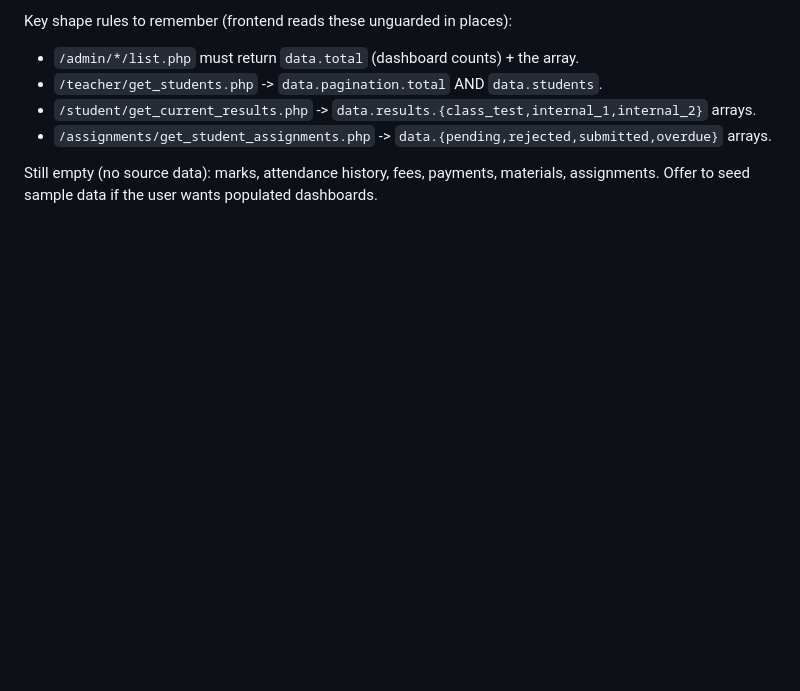
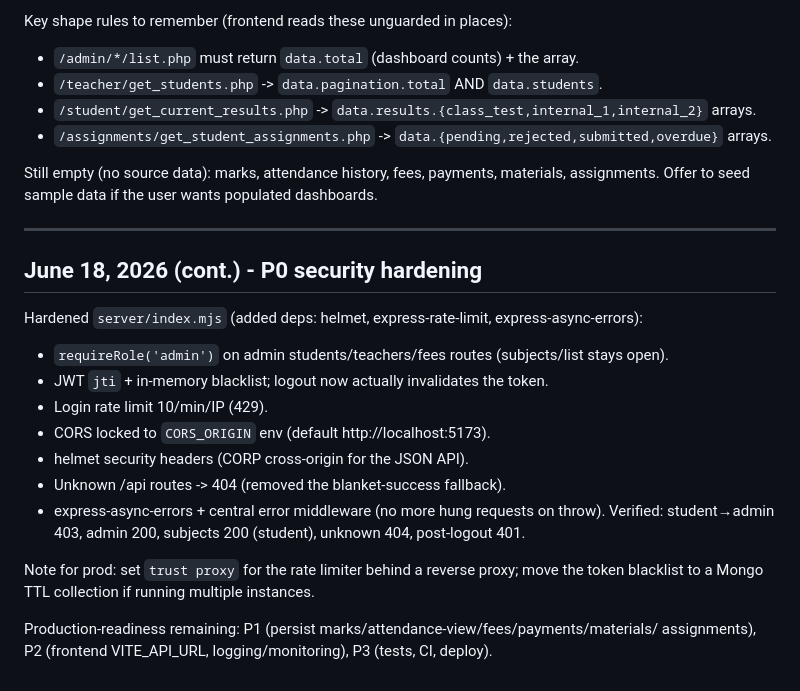
Before and after one commit to greninja-op/integrated-campus-portal, a Markdown page: AI_MEMORY.md, the part around the change. Rendered like a GitHub page; blank space fills up the shorter version.

Commit message:
auto: save changes via hook

```diff
--- a/AI_MEMORY.md
+++ b/AI_MEMORY.md
@@ -1874,3 +1874,24 @@ Key shape rules to remember (frontend reads these unguarded in places):
 
 Still empty (no source data): marks, attendance history, fees, payments, materials,
 assignments. Offer to seed sample data if the user wants populated dashboards.
+
+
+---
+
+## June 18, 2026 (cont.) - P0 security hardening
+
+Hardened `server/index.mjs` (added deps: helmet, express-rate-limit, express-async-errors):
+- `requireRole('admin')` on admin students/teachers/fees routes (subjects/list stays open).
+- JWT `jti` + in-memory blacklist; logout now actually invalidates the token.
+- Login rate limit 10/min/IP (429).
+- CORS locked to `CORS_ORIGIN` env (default http://localhost:5173).
+- helmet security headers (CORP cross-origin for the JSON API).
+- Unknown /api routes -> 404 (removed the blanket-success fallback).
+- express-async-errors + central error middleware (no more hung requests on throw).
+Verified: student→admin 403, admin 200, subjects 200 (student), unknown 404, post-logout 401.
+
+Note for prod: set `trust proxy` for the rate limiter behind a reverse proxy; move the
+token blacklist to a Mongo TTL collection if running multiple instances.
+
+Production-readiness remaining: P1 (persist marks/attendance-view/fees/payments/materials/
+assignments), P2 (frontend VITE_API_URL, logging/monitoring), P3 (tests, CI, deploy).
```
